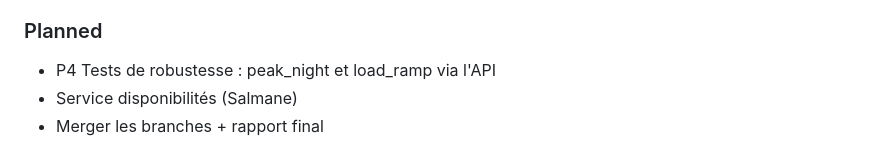
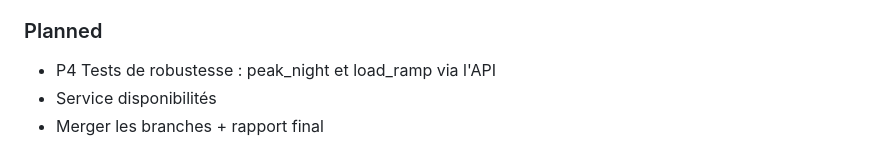
Before and after one commit to ihssan16/pulsaride-medicale-dispatch-engine, a Markdown page: docs/SPRINT_REVIEWS.md, the part around the change. Rendered like a GitHub page.

Commit message:
docs: update sprint reviews - corrections and W4 progress

```diff
--- a/docs/SPRINT_REVIEWS.md
+++ b/docs/SPRINT_REVIEWS.md
@@ -94,5 +94,5 @@
 
 ### Planned
 - P4 Tests de robustesse : peak_night et load_ramp via l'API
-- Service disponibilités (Salmane)
+- Service disponibilités
 - Merger les branches + rapport final
```
